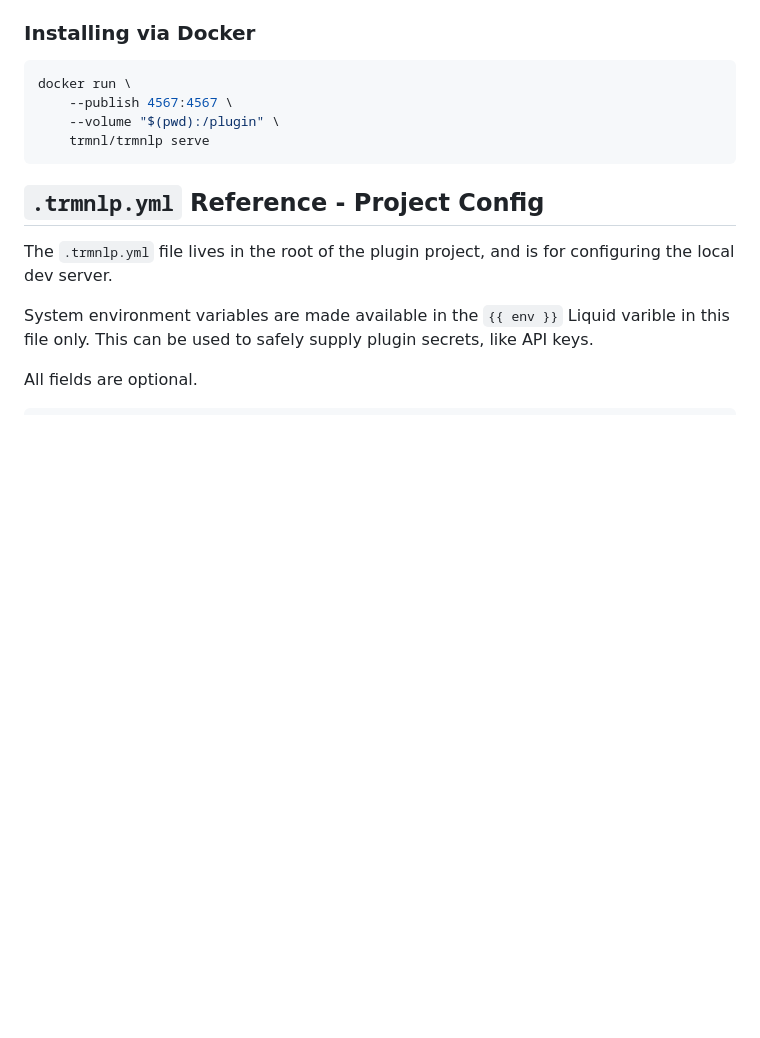
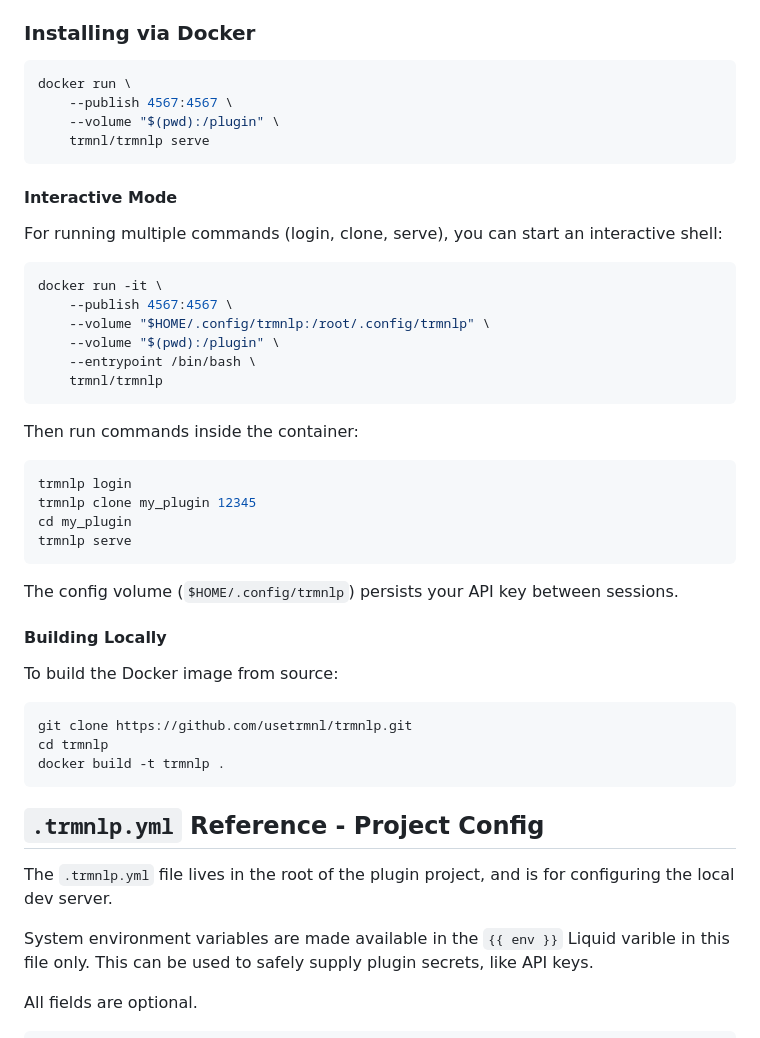
Before and after one commit to usetrmnl/trmnlp, a Markdown page: README.md, the part around the change. Drawn GitHub-style; blank space fills up the shorter version.

Commit message:
Add Docker interactive mode documentation to README (#85)
Co-authored-by: Sd416 <sd416@users.noreply.github.com>

````diff
--- a/README.md
+++ b/README.md
@@ -87,6 +87,40 @@ docker run \
     trmnl/trmnlp serve
 ```
 
+#### Interactive Mode
+
+For running multiple commands (login, clone, serve), you can start an interactive shell:
+
+```sh
+docker run -it \
+    --publish 4567:4567 \
+    --volume "$HOME/.config/trmnlp:/root/.config/trmnlp" \
+    --volume "$(pwd):/plugin" \
+    --entrypoint /bin/bash \
+    trmnl/trmnlp
+```
+
+Then run commands inside the container:
+
+```sh
+trmnlp login
+trmnlp clone my_plugin 12345
+cd my_plugin
+trmnlp serve
+```
+
+The config volume (`$HOME/.config/trmnlp`) persists your API key between sessions.
+
+#### Building Locally
+
+To build the Docker image from source:
+
+```sh
+git clone https://github.com/usetrmnl/trmnlp.git
+cd trmnlp
+docker build -t trmnlp .
+```
+
 ## `.trmnlp.yml` Reference - Project Config
 
 The `.trmnlp.yml` file lives in the root of the plugin project, and is for configuring the local dev server.
````
